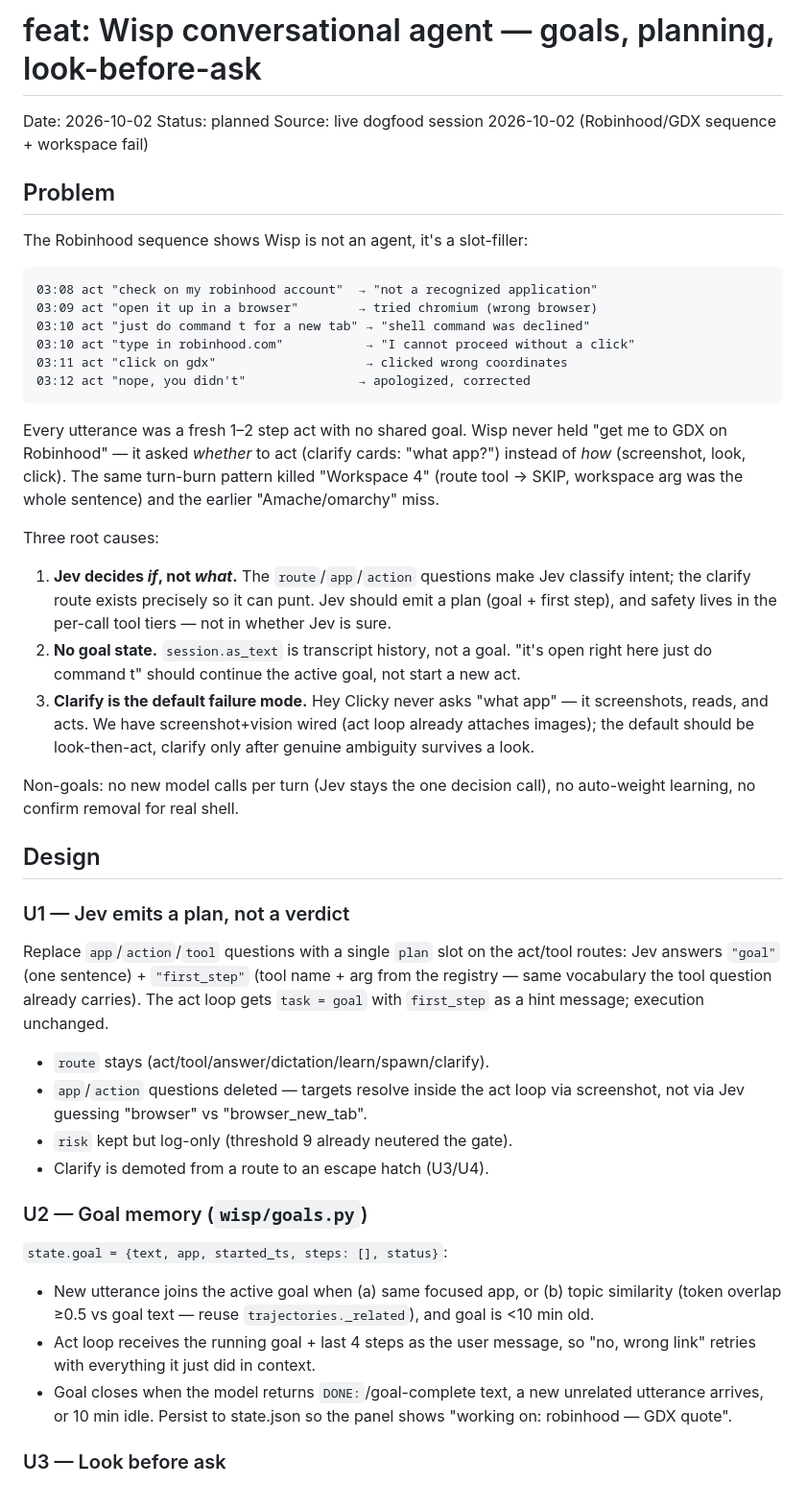
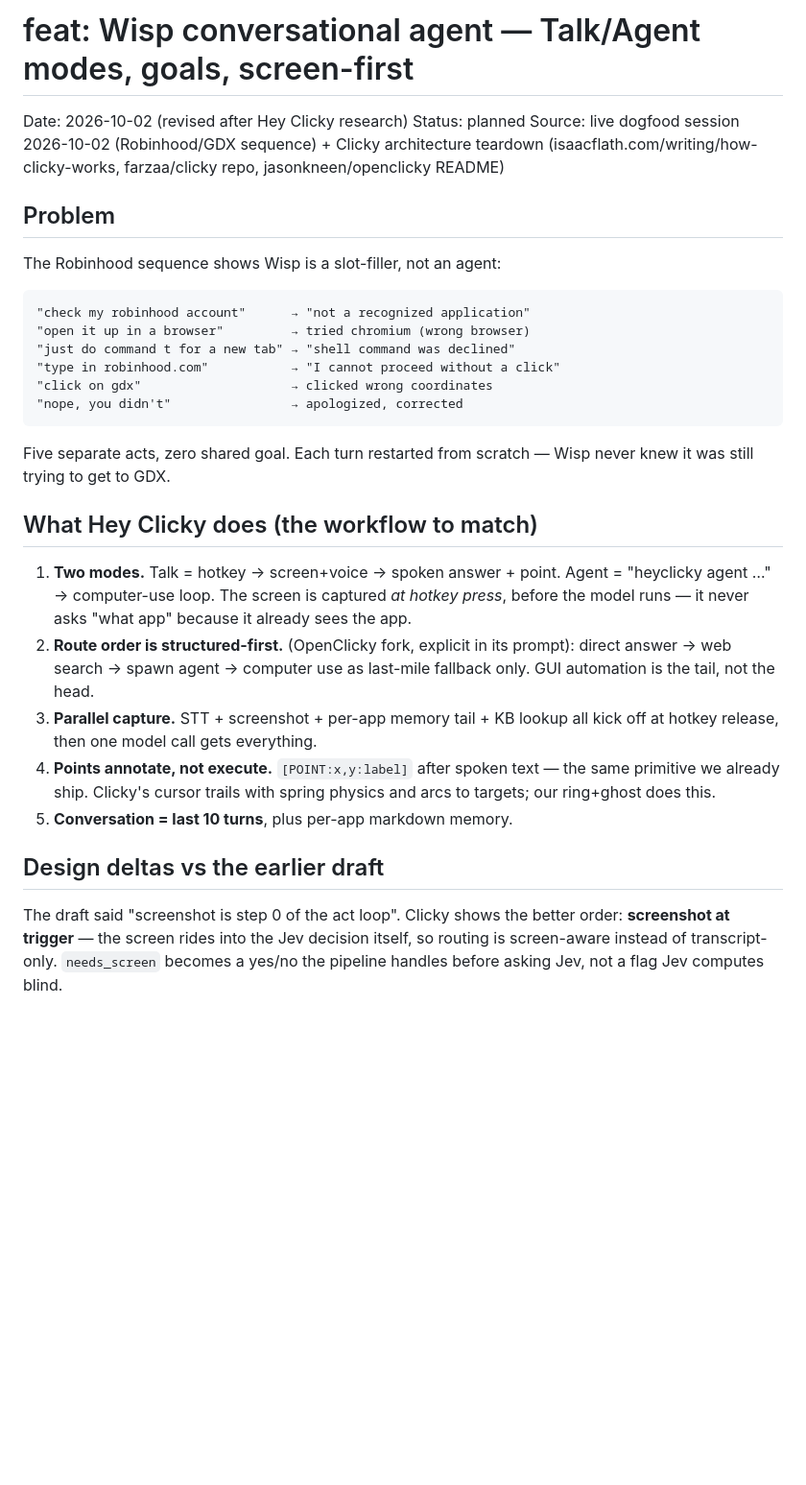
Before and after one commit to duketopceo/dim-agent, a Markdown page: docs/plans/2026-10-02-001-feat-wisp-conversational-agent-plan.md, the part around one of its changes. Shown at 96% size. GitHub-like rendering; blank space fills up the shorter version.

Commit message:
docs: revise agent plan with Hey Clicky workflow findings
Screen captured at trigger (not act step 0), Talk vs Agent mode split,
structured-routes-first ordering, ASK_USER voice backchannel. Drops
app/action Jev questions entirely — the screen answers what app.

````diff
--- a/docs/plans/2026-10-02-001-feat-wisp-conversational-agent-plan.md
+++ b/docs/plans/2026-10-02-001-feat-wisp-conversational-agent-plan.md
@@ -1,73 +1,50 @@
-# feat: Wisp conversational agent — goals, planning, look-before-ask
+# feat: Wisp conversational agent — Talk/Agent modes, goals, screen-first
 
-Date: 2026-10-02
+Date: 2026-10-02 (revised after Hey Clicky research)
 Status: planned
-Source: live dogfood session 2026-10-02 (Robinhood/GDX sequence + workspace fail)
+Source: live dogfood session 2026-10-02 (Robinhood/GDX sequence) +
+Clicky architecture teardown (isaacflath.com/writing/how-clicky-works,
+farzaa/clicky repo, jasonkneen/openclicky README)
 
 ## Problem
 
-The Robinhood sequence shows Wisp is not an agent, it's a slot-filler:
+The Robinhood sequence shows Wisp is a slot-filler, not an agent:
 
 ```
-03:08 act "check on my robinhood account"  → "not a recognized application"
-03:09 act "open it up in a browser"        → tried chromium (wrong browser)
-03:10 act "just do command t for a new tab" → "shell command was declined"
-03:10 act "type in robinhood.com"           → "I cannot proceed without a click"
-03:11 act "click on gdx"                    → clicked wrong coordinates
-03:12 act "nope, you didn't"               → apologized, corrected
+"check my robinhood account"      → "not a recognized application"
+"open it up in a browser"         → tried chromium (wrong browser)
+"just do command t for a new tab" → "shell command was declined"
+"type in robinhood.com"           → "I cannot proceed without a click"
+"click on gdx"                    → clicked wrong coordinates
+"nope, you didn't"                → apologized, corrected
 ```
 
-Every utterance was a fresh 1–2 step act with no shared goal. Wisp never
-held "get me to GDX on Robinhood" — it asked *whether* to act (clarify
-cards: "what app?") instead of *how* (screenshot, look, click). The same
-turn-burn pattern killed "Workspace 4" (route tool → SKIP, workspace arg
-was the whole sentence) and the earlier "Amache/omarchy" miss.
+Five separate acts, zero shared goal. Each turn restarted from scratch —
+Wisp never knew it was still trying to get to GDX.
 
-Three root causes:
+## What Hey Clicky does (the workflow to match)
 
-1. **Jev decides *if*, not *what*.** The `route`/`app`/`action` questions
-   make Jev classify intent; the clarify route exists precisely so it can
-   punt. Jev should emit a plan (goal + first step), and safety lives
-   in the per-call tool tiers — not in whether Jev is sure.
-2. **No goal state.** `session.as_text` is transcript history, not a
-   goal. "it's open right here just do command t" should continue the
-   active goal, not start a new act.
-3. **Clarify is the default failure mode.** Hey Clicky never asks "what
-   app" — it screenshots, reads, and acts. We have screenshot+vision
-   wired (act loop already attaches images); the default should be
-   look-then-act, clarify only after genuine ambiguity survives a look.
+1. **Two modes.** Talk = hotkey → screen+voice → spoken answer + point.
+   Agent = "heyclicky agent …" → computer-use loop. The screen is
+   captured *at hotkey press*, before the model runs — it never asks
+   "what app" because it already sees the app.
+2. **Route order is structured-first.** (OpenClicky fork, explicit in
+   its prompt): direct answer → web search → spawn agent → computer
+   use as last-mile fallback only. GUI automation is the tail, not the
+   head.
+3. **Parallel capture.** STT + screenshot + per-app memory tail + KB
+   lookup all kick off at hotkey release, then one model call gets
+   everything.
+4. **Points annotate, not execute.** `[POINT:x,y:label]` after spoken
+   text — the same primitive we already ship. Clicky's cursor trails
+   with spring physics and arcs to targets; our ring+ghost does this.
+5. **Conversation = last 10 turns**, plus per-app markdown memory.
 
-Non-goals: no new model calls per turn (Jev stays the one decision call),
-no auto-weight learning, no confirm removal for real shell.
+## Design deltas vs the earlier draft
 
-## Design
+The draft said "screenshot is step 0 of the act loop". Clicky shows the
+better order: **screenshot at trigger** — the screen rides into the
+Jev decision itself, so routing is screen-aware instead of
+transcript-only. `needs_screen` becomes a yes/no the pipeline handles
+before asking Jev, not a flag Jev computes blind.
 
-### U1 — Jev emits a plan, not a verdict
-
-Replace `app`/`action`/`tool` questions with a single `plan` slot on the
-act/tool routes: Jev answers `"goal"` (one sentence) + `"first_step"`
-(tool name + arg from the registry — same vocabulary the tool question
-already carries). The act loop gets `task = goal` with `first_step` as a
-hint message; execution unchanged.
-
-- `route` stays (act/tool/answer/dictation/learn/spawn/clarify).
-- `app`/`action` questions deleted — targets resolve inside the act loop
-  via screenshot, not via Jev guessing "browser" vs "browser_new_tab".
-- `risk` kept but log-only (threshold 9 already neutered the gate).
-- Clarify is demoted from a route to an escape hatch (U3/U4).
-
-### U2 — Goal memory (`wisp/goals.py`)
-
-`state.goal = {text, app, started_ts, steps: [], status}`:
-
-- New utterance joins the active goal when (a) same focused app, or
-  (b) topic similarity (token overlap ≥0.5 vs goal text — reuse
-  `trajectories._related`), and goal is <10 min old.
-- Act loop receives the running goal + last 4 steps as the user message,
-  so "no, wrong link" retries with everything it just did in context.
-- Goal closes when the model returns `DONE:`/goal-complete text, a new
-  unrelated utterance arrives, or 10 min idle. Persist to state.json so
-  the panel shows "working on: robinhood — GDX quote".
-
-### U3 — Look before ask
-
````
Also changed, not shown: other parts of docs/plans/2026-10-02-001-feat-wisp-conversational-agent-plan.md (+20 -33 lines).
